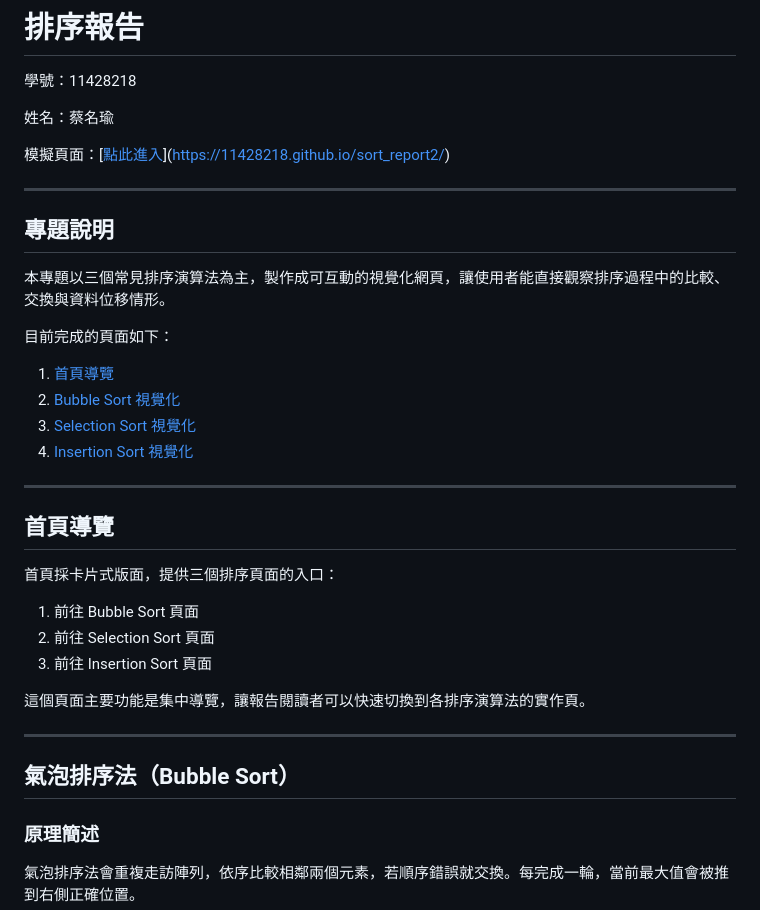
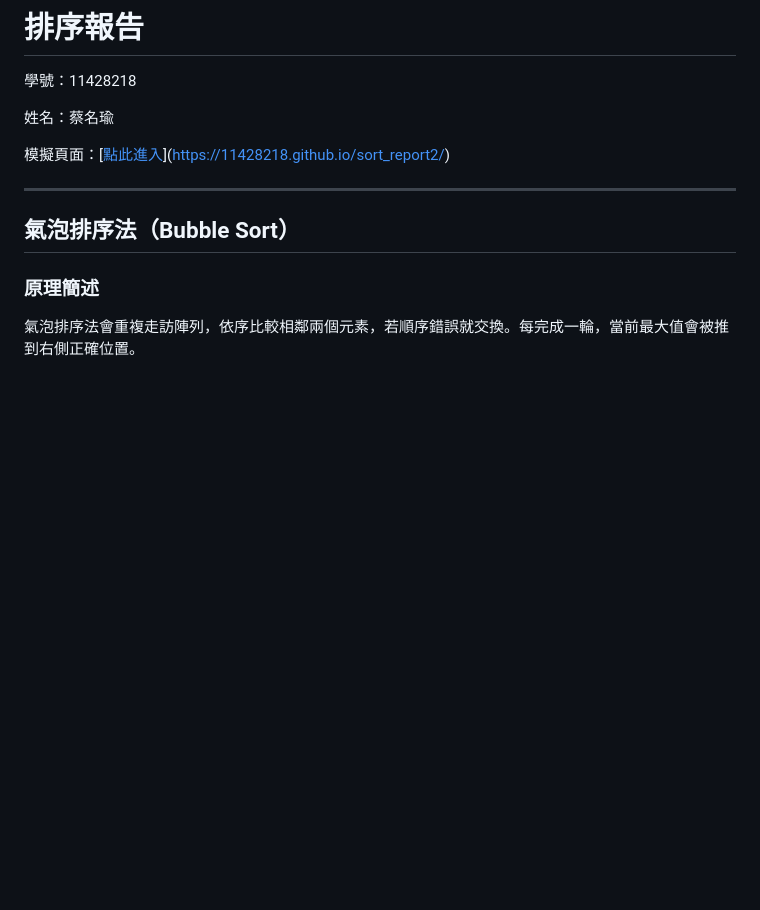
Before and after one commit to 11428218/sort_report2, a Markdown page: README.md, the part around the change. Rendered like a GitHub page; blank space fills up the shorter version.

```diff
--- a/README.md
+++ b/README.md
@@ -7,32 +7,6 @@
 模擬頁面：[[點此進入](index.html)](https://11428218.github.io/sort_report2/)
 
 ---
-
-## 專題說明
-
-本專題以三個常見排序演算法為主，製作成可互動的視覺化網頁，讓使用者能直接觀察排序過程中的比較、交換與資料位移情形。
-
-目前完成的頁面如下：
-
-1. [首頁導覽](index.html)
-2. [Bubble Sort 視覺化](bubble-sort.html)
-3. [Selection Sort 視覺化](selection-sort.html)
-4. [Insertion Sort 視覺化](insertion-sort.html)
-
----
-
-## 首頁導覽
-
-首頁採卡片式版面，提供三個排序頁面的入口：
-
-1. 前往 Bubble Sort 頁面
-2. 前往 Selection Sort 頁面
-3. 前往 Insertion Sort 頁面
-
-這個頁面主要功能是集中導覽，讓報告閱讀者可以快速切換到各排序演算法的實作頁。
-
----
-
 ## 氣泡排序法（Bubble Sort）
 
 ### 原理簡述
```
